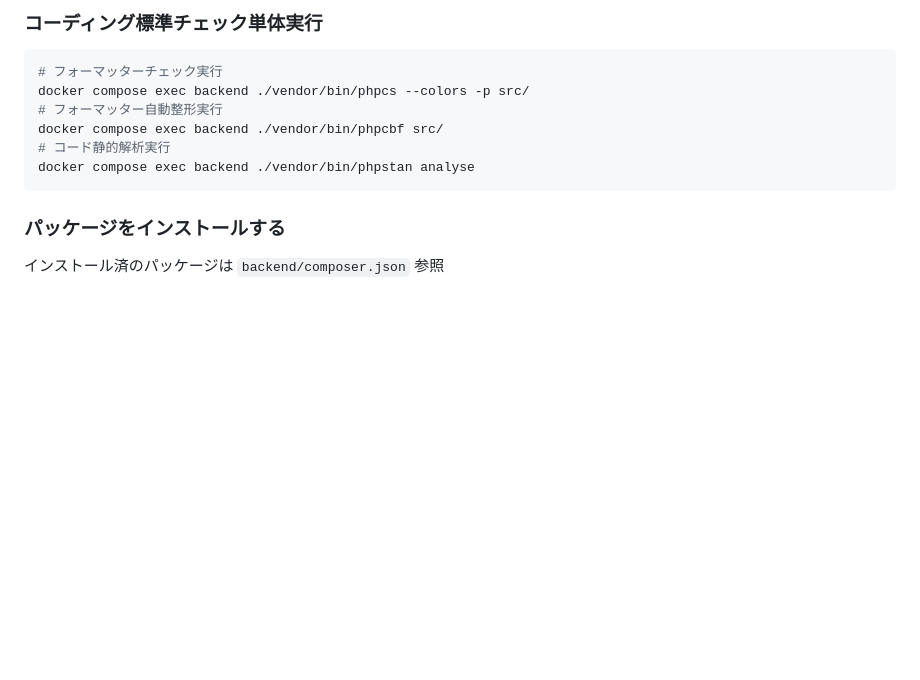
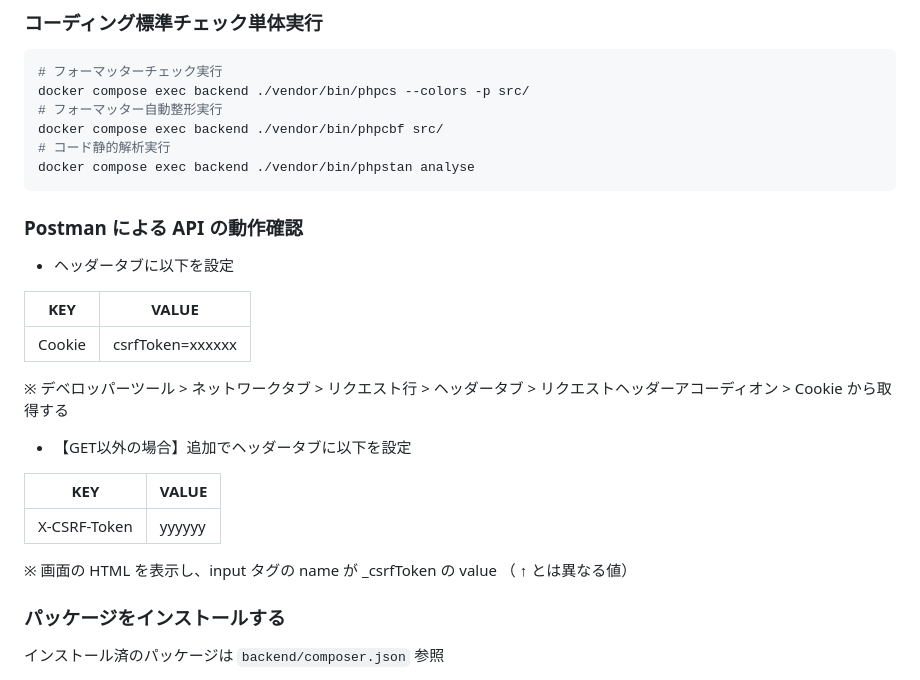
Before and after one commit to q23isline/study_cakephp5, a Markdown page: backend/README.md, the part around the change. GitHub-like rendering; blank space fills up the shorter version.

Commit message:
docs: API動作確認ツールの利用方法をREADMEに追記

````diff
--- a/backend/README.md
+++ b/backend/README.md
@@ -12,6 +12,24 @@ docker compose exec backend ./vendor/bin/phpcbf src/
 # コード静的解析実行
 docker compose exec backend ./vendor/bin/phpstan analyse
 ```
+
+### Postman による API の動作確認
+
+- ヘッダータブに以下を設定
+
+| KEY    | VALUE            |
+| ------ | ---------------- |
+| Cookie | csrfToken=xxxxxx |
+
+※ デベロッパーツール > ネットワークタブ > リクエスト行 > ヘッダータブ > リクエストヘッダーアコーディオン > Cookie から取得する
+
+- 【GET以外の場合】追加でヘッダータブに以下を設定
+
+| KEY          | VALUE  |
+| ------------ | ------ |
+| X-CSRF-Token | yyyyyy |
+
+※ 画面の HTML を表示し、input タグの name が _csrfToken の value （ ↑ とは異なる値）
 
 ### パッケージをインストールする
 
````
